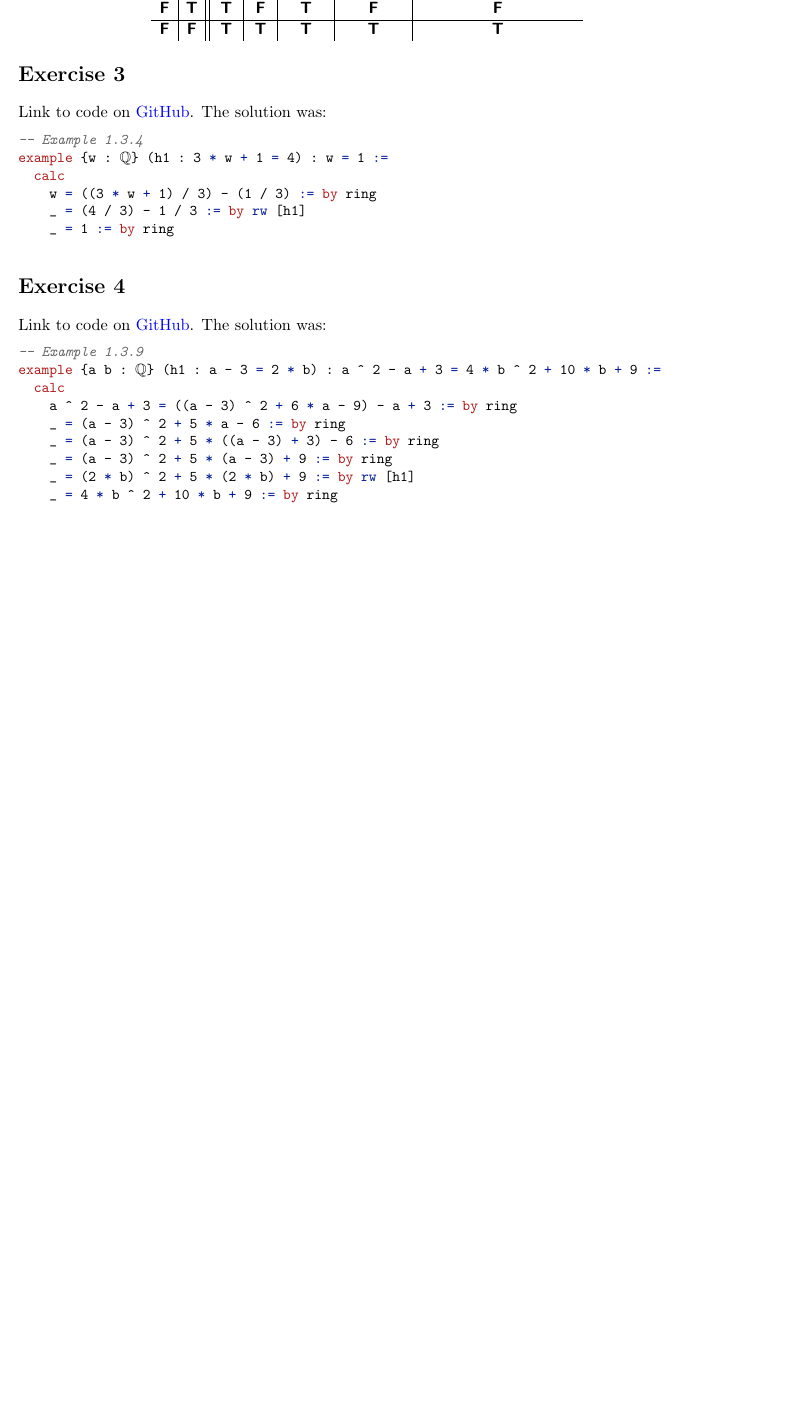
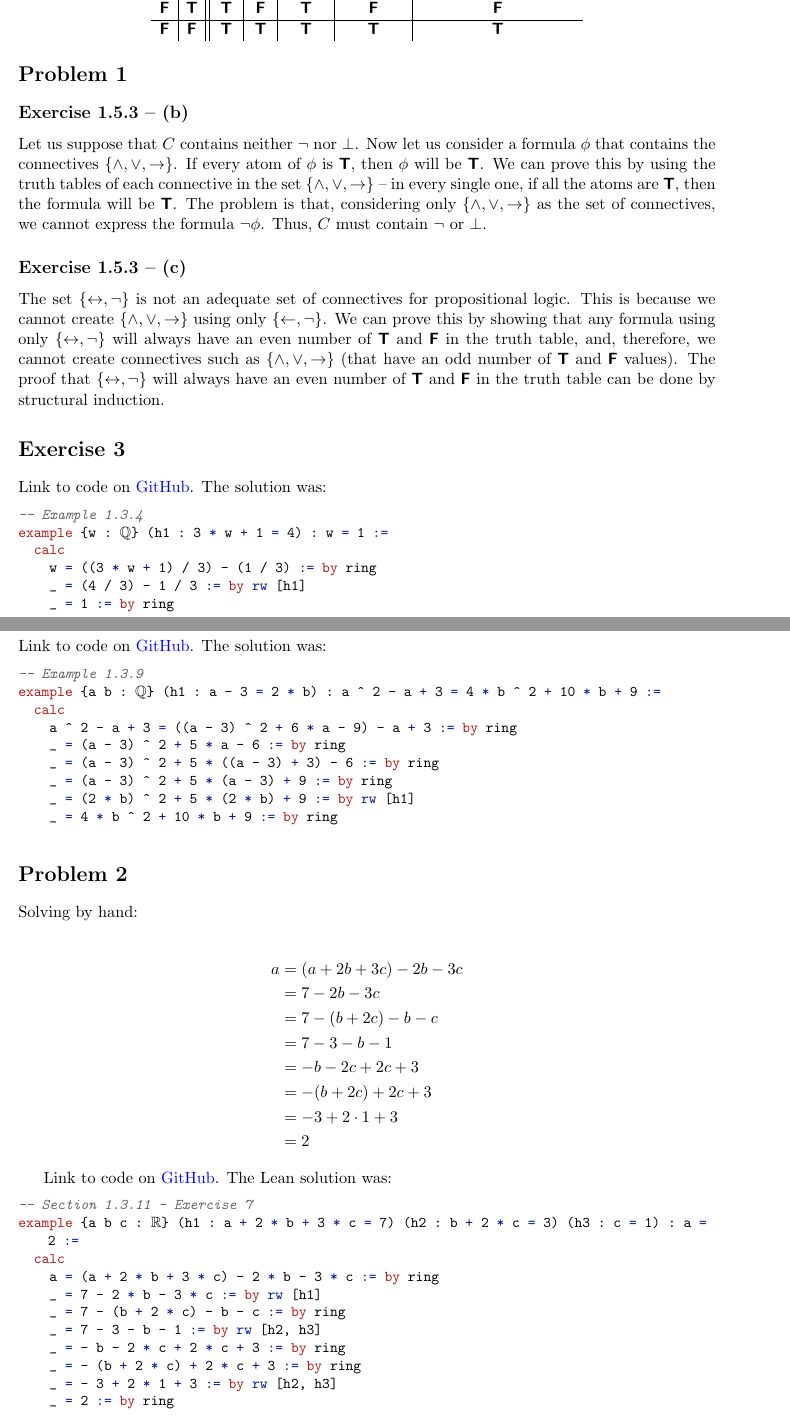
Before and after one commit to lucastassis/BU-CS511, a LaTeX problem sheet (HW01/tex/HW01.tex): part of page 2 of 2 before the commit and two parts of pages 2 and 3 of 3 after it, the two joined at a grey line, cut so that both start at the same text, the shorter picture padded with empty space. Compiled offline with pdfLaTeX.

Commit message:
HW01: update tex file with solution of the problems

```diff
--- a/HW01/tex/HW01.tex
+++ b/HW01/tex/HW01.tex
@@ -169,6 +169,16 @@
  \FFF & \FFF & \TTT & \TTT & \TTT & \TTT & \TTT
 \end{array}
 \]
+
+\section*{Problem 1}
+
+\subsection*{Exercise 1.5.3 -- (b)}
+Let us suppose that $C$ contains neither $\lnot$ nor $\bot$. Now let us consider a formula $\phi$ that contains the connectives $\{\land, \lor, \to\}$. If every atom of $\phi$ is $\TTT$, then $\phi$ will be $\TTT$. We can prove this by using the truth tables of each connective in the set $\{\land, \lor, \to\}$ -- in every single one, if all the atoms are $\TTT$, then the formula will be $\TTT$. The problem is that, considering only $\{\land, \lor, \to\}$ as the set of connectives, we cannot express the formula $\neg{\phi}$. Thus, $C$ must contain $\neg$ or $\bot$.
+
+
+\subsection*{Exercise 1.5.3 -- (c)}
+The set $\{\leftrightarrow, \neg\}$ is not an adequate set of connectives for propositional logic. This is because we cannot create $\{\land, \lor, \to\}$ using only $\{\leftarrow, \neg\}$. We can prove this by showing that any formula using only $\{\leftrightarrow, \neg\}$ will always have an even number of $\TTT$ and $\FFF$ in the truth table, and, therefore, we cannot create connectives such as $\{\land, \lor, \to\}$ (that have an odd number of $\TTT$ and $\FFF$ values). The proof that $\{\leftrightarrow, \neg\}$ will always have an even number of $\TTT$ and $\FFF$ in the truth table can be done by structural induction.
+
 
 \section*{Exercise 3}
 Link to code on \href{https://github.com/lucastassis/BU-CS511/blob/main/HW01/code/HW01.lean}{GitHub}. The solution was:
@@ -198,4 +208,33 @@ example {a b : ℚ} (h1 : a - 3 = 2 * b) : a ^ 2 - a + 3 = 4 * b ^ 2 + 10 * b +
 \end{lstlisting}
 
 
+\section*{Problem 2}
+Solving by hand:
+
+\begin{align*}
+    a &= (a + 2b + 3c) -2b -3c \\
+      &= 7 - 2b - 3c \\
+      &= 7 - (b + 2c) - b - c \\
+      &= 7 - 3 - b - 1 \\
+      &= -b - 2c + 2c + 3 \\
+      &= -(b + 2c) + 2c + 3 \\
+      &= -3 + 2 \cdot 1 + 3 \\
+      &= 2
+\end{align*}
+
+Link to code on \href{https://github.com/lucastassis/BU-CS511/blob/main/HW01/code/HW01.lean}{GitHub}. The Lean solution was:
+\begin{lstlisting}
+-- Section 1.3.11 - Exercise 7
+example {a b c : ℝ} (h1 : a + 2 * b + 3 * c = 7) (h2 : b + 2 * c = 3) (h3 : c = 1) : a = 2 :=
+  calc
+    a = (a + 2 * b + 3 * c) - 2 * b - 3 * c := by ring
+    _ = 7 - 2 * b - 3 * c := by rw [h1]
+    _ = 7 - (b + 2 * c) - b - c := by ring
+    _ = 7 - 3 - b - 1 := by rw [h2, h3]
+    _ = - b - 2 * c + 2 * c + 3 := by ring
+    _ = - (b + 2 * c) + 2 * c + 3 := by ring
+    _ = - 3 + 2 * 1 + 3 := by rw [h2, h3]
+    _ = 2 := by ring
+\end{lstlisting}
+
 \end{document}
```
Also changed, not shown: HW01/MiguelTassis_Lucas.hw01.pdf (deleted), HW01/tex/HW01.pdf, HW01/tex/HW01.tex (6 more changed lines), 5 other files.
